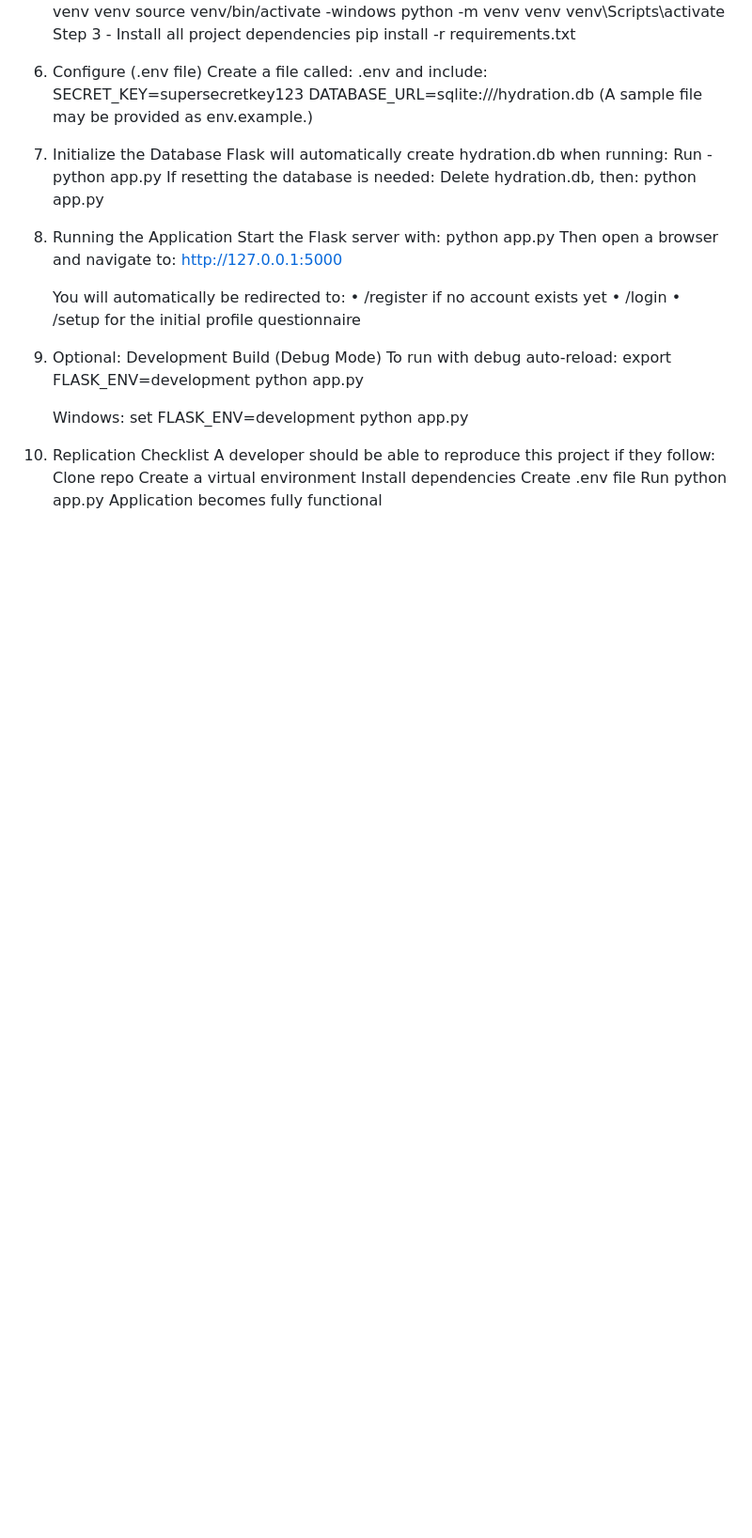
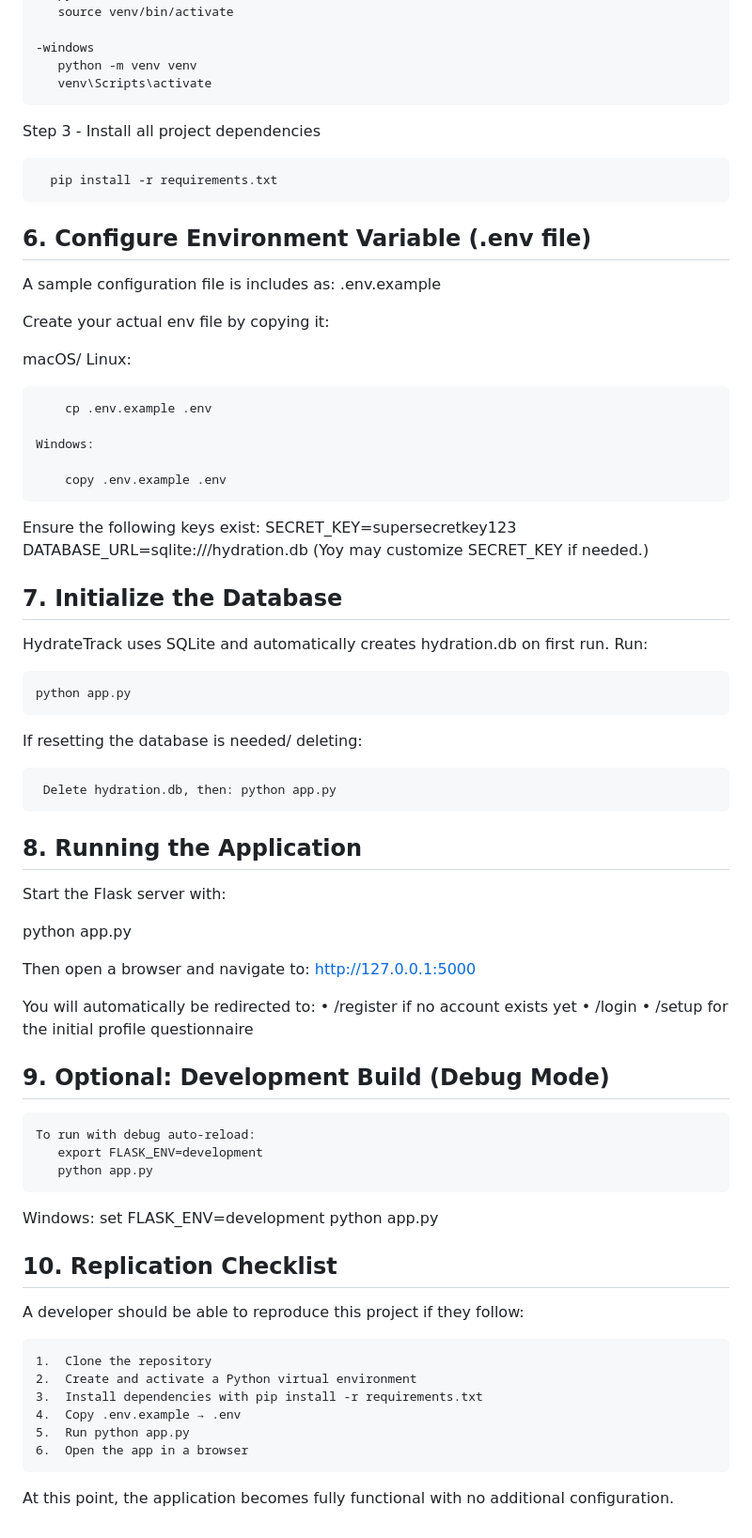
Before and after one commit to aylenemh/Hydration_Tracker, a Markdown page: Build Instructions.md, the part around one of its changes. Shown at 94% size. Drawn GitHub-style; blank space fills up the shorter version.

Commit message:
Update Build Instructions.md
Updated formatting

```diff
--- a/Build Instructions.md
+++ b/Build Instructions.md
@@ -73,27 +81,49 @@ Key packages include:
      -macOS / Linux:
        python3 -m venv venv
        source venv/bin/activate
-    -windows
+
+	-windows
        python -m venv venv
        venv\Scripts\activate
+
    Step 3 - Install all project dependencies
+
       pip install -r requirements.txt
 
-6. Configure (.env file)
-   Create a file called: .env
-   and include:
+## 6. Configure Environment Variable (.env file)
+
+   A sample configuration file is includes as: .env.example
+
+   Create your actual env file by copying it:
+
+   macOS/ Linux:
+
+   		cp .env.example .env
+
+	Windows:
+
+		copy .env.example .env
+
+   Ensure the following keys exist:
      SECRET_KEY=supersecretkey123
      DATABASE_URL=sqlite:///hydration.db
-   (A sample file may be provided as env.example.)
+   (Yoy may customize SECRET_KEY if needed.)
 
-7. Initialize the Database
-   Flask will automatically create hydration.db when running:
-   Run - python app.py
-   If resetting the database is needed:
+## 7. Initialize the Database
+   HydrateTrack uses SQLite and automatically creates hydration.db on first run.
+   Run:
+
+	python app.py
+
+   If resetting the database is needed/ deleting:
+
      Delete hydration.db, then: python app.py
 
-8. Running the Application
-   Start the Flask server with: python app.py
+## 8. Running the Application
+   Start the Flask server with:
+
+   python app.py
+
    Then open a browser and navigate to: http://127.0.0.1:5000
 
    You will automatically be redirected to:
@@ -101,7 +131,8 @@ Key packages include:
     	•	/login
     	•	/setup for the initial profile questionnaire
 
-9. Optional: Development Build (Debug Mode)
+## 9. Optional: Development Build (Debug Mode)
+
     To run with debug auto-reload:
        export FLASK_ENV=development
        python app.py
@@ -110,11 +141,14 @@ Key packages include:
        set FLASK_ENV=development
        python app.py
 
-10. Replication Checklist
+## 10. Replication Checklist
 A developer should be able to reproduce this project if they follow:
-  Clone repo
-  Create a virtual environment
-  Install dependencies
-  Create .env file
-  Run python app.py
-  Application becomes fully functional
+
+ 	1.	Clone the repository
+	2.	Create and activate a Python virtual environment
+	3.	Install dependencies with pip install -r requirements.txt
+	4.	Copy .env.example → .env
+	5.	Run python app.py
+	6.	Open the app in a browser
+
+At this point, the application becomes fully functional with no additional configuration.
```
Also changed, not shown: other parts of Build Instructions.md (+16 -8 lines).
